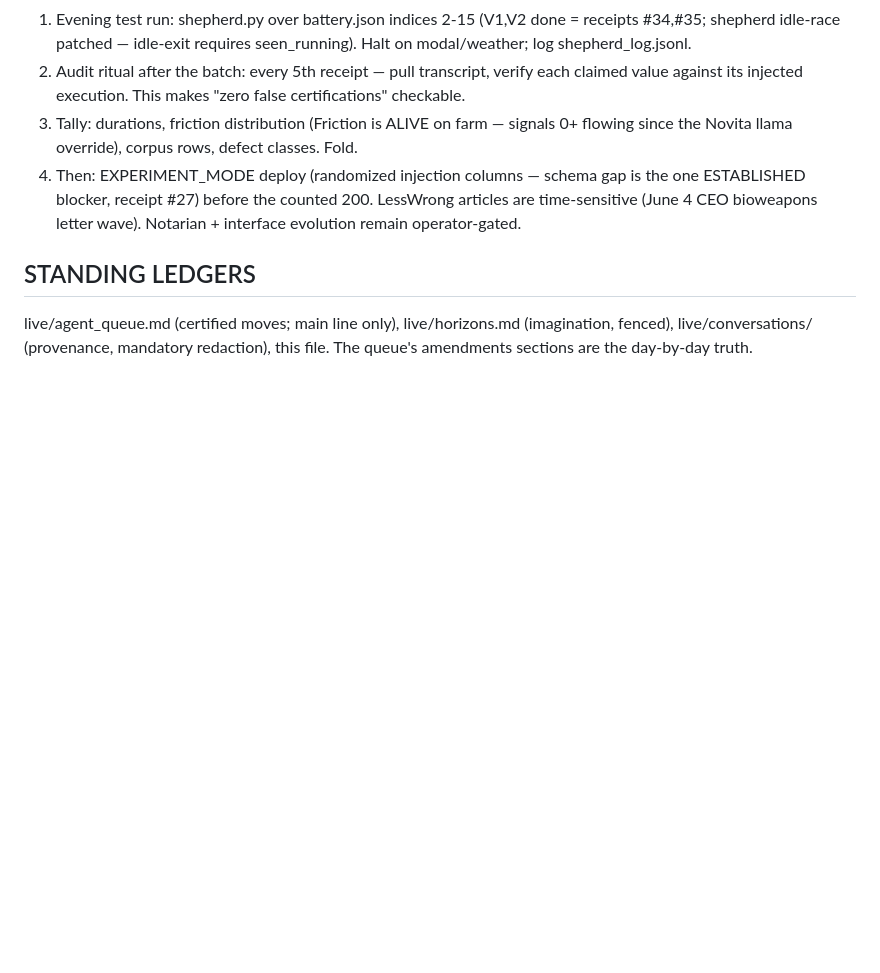
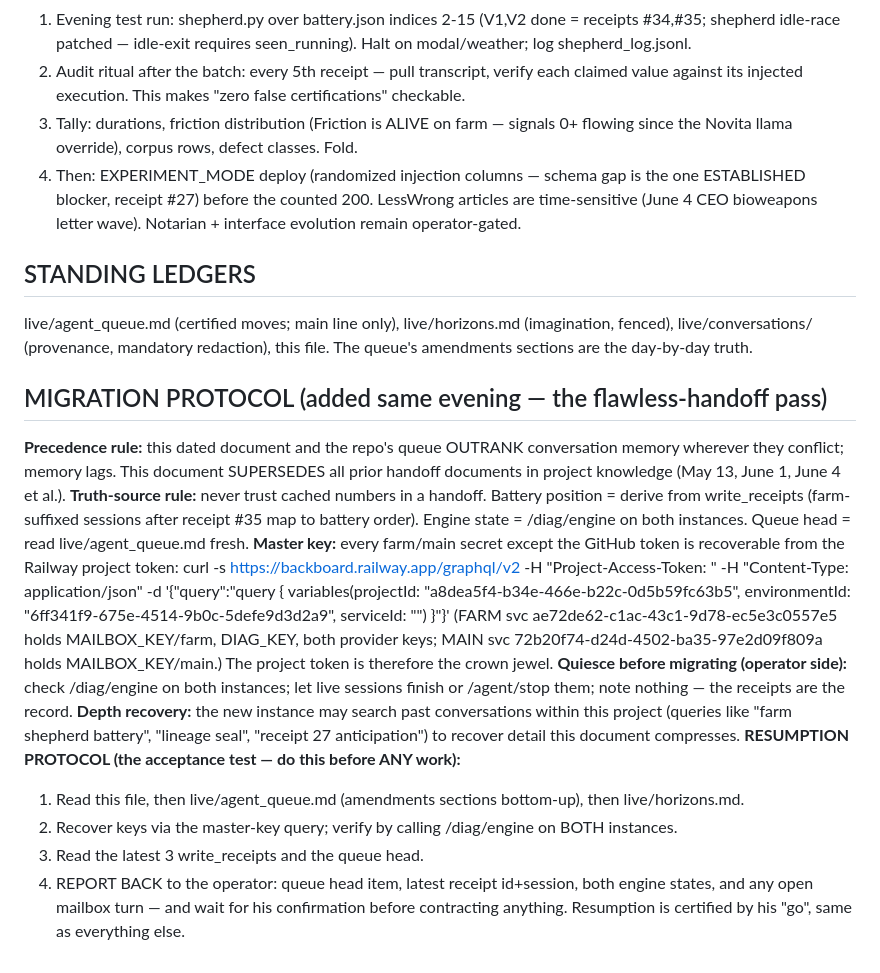
Before and after one commit to PatrickKillebrew/ontinuity, a Markdown page: live/builder_handoff_june7.md, the part around the change. GitHub-like rendering; blank space fills up the shorter version.

Commit message:
Handoff: migration protocol — precedence, truth-sources, master key, quiesce, resumption acceptance test
Assisted-by: claude.ai-chat:claude-opus-4.8

```diff
--- a/live/builder_handoff_june7.md
+++ b/live/builder_handoff_june7.md
@@ -36,3 +36,17 @@ DIAG_KEY (both instances, /diag/*), MAIN MAILBOX_KEY, FARM MAILBOX_KEY (agent-ge
 
 ## STANDING LEDGERS
 live/agent_queue.md (certified moves; main line only), live/horizons.md (imagination, fenced), live/conversations/ (provenance, mandatory redaction), this file. The queue's amendments sections are the day-by-day truth.
+
+## MIGRATION PROTOCOL (added same evening — the flawless-handoff pass)
+**Precedence rule:** this dated document and the repo's queue OUTRANK conversation memory wherever they conflict; memory lags. This document SUPERSEDES all prior handoff documents in project knowledge (May 13, June 1, June 4 et al.).
+**Truth-source rule:** never trust cached numbers in a handoff. Battery position = derive from write_receipts (farm-suffixed sessions after receipt #35 map to battery order). Engine state = /diag/engine on both instances. Queue head = read live/agent_queue.md fresh.
+**Master key:** every farm/main secret except the GitHub token is recoverable from the Railway project token:
+  curl -s https://backboard.railway.app/graphql/v2 -H "Project-Access-Token: <TOKEN>" -H "Content-Type: application/json" -d '{"query":"query { variables(projectId: \"a8dea5f4-b34e-466e-b22c-0d5b59fc63b5\", environmentId: \"6ff341f9-675e-4514-9b0c-5defe9d3d2a9\", serviceId: \"<SVC>\") }"}'
+  (FARM svc ae72de62-c1ac-43c1-9d78-ec5e3c0557e5 holds MAILBOX_KEY/farm, DIAG_KEY, both provider keys; MAIN svc 72b20f74-d24d-4502-ba35-97e2d09f809a holds MAILBOX_KEY/main.) The project token is therefore the crown jewel.
+**Quiesce before migrating (operator side):** check /diag/engine on both instances; let live sessions finish or /agent/stop them; note nothing — the receipts are the record.
+**Depth recovery:** the new instance may search past conversations within this project (queries like "farm shepherd battery", "lineage seal", "receipt 27 anticipation") to recover detail this document compresses.
+**RESUMPTION PROTOCOL (the acceptance test — do this before ANY work):**
+1. Read this file, then live/agent_queue.md (amendments sections bottom-up), then live/horizons.md.
+2. Recover keys via the master-key query; verify by calling /diag/engine on BOTH instances.
+3. Read the latest 3 write_receipts and the queue head.
+4. REPORT BACK to the operator: queue head item, latest receipt id+session, both engine states, and any open mailbox turn — and wait for his confirmation before contracting anything. Resumption is certified by his "go", same as everything else.
```
